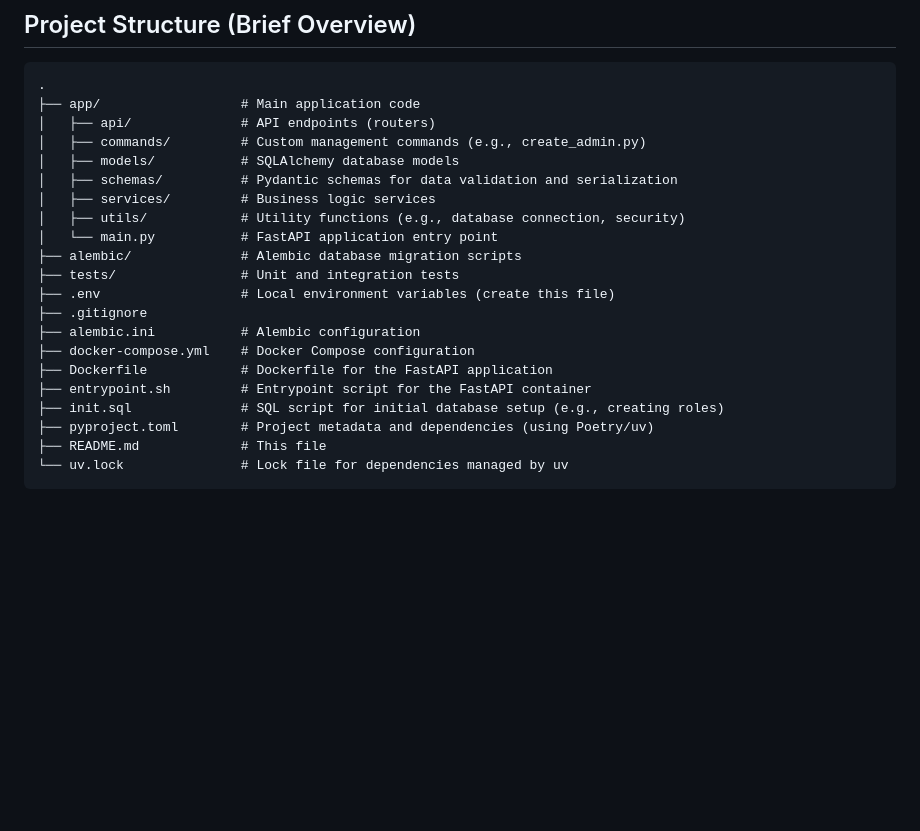
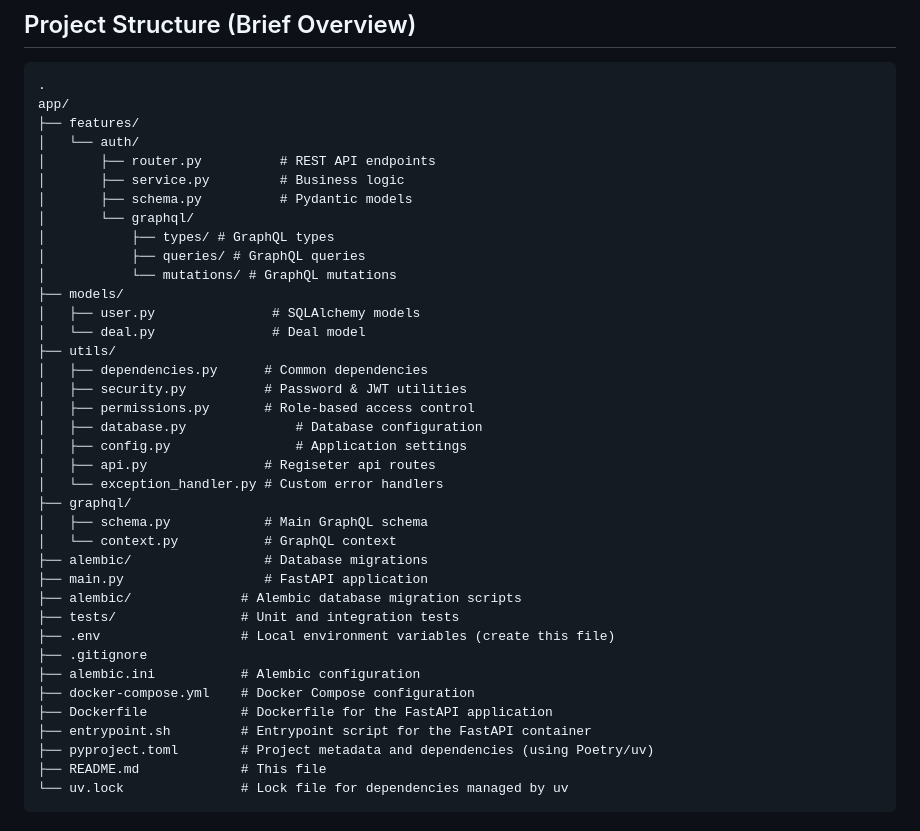
Before and after one commit to Texagon-Dev/fastapi-postgres-template, a Markdown page: README.md, the part around the change. Rendered like a GitHub page; blank space fills up the shorter version.

Commit message:
update folder structure documentation in readme

````diff
--- a/README.md
+++ b/README.md
@@ -419,14 +419,32 @@ async def add_item(item):
 
 ```
 .
-├── app/                  # Main application code
-│   ├── api/              # API endpoints (routers)
-│   ├── commands/         # Custom management commands (e.g., create_admin.py)
-│   ├── models/           # SQLAlchemy database models
-│   ├── schemas/          # Pydantic schemas for data validation and serialization
-│   ├── services/         # Business logic services
-│   ├── utils/            # Utility functions (e.g., database connection, security)
-│   └── main.py           # FastAPI application entry point
+app/
+├── features/
+│   └── auth/
+│       ├── router.py          # REST API endpoints
+│       ├── service.py         # Business logic
+│       ├── schema.py          # Pydantic models
+│       └── graphql/
+│           ├── types/ # GraphQL types
+│           ├── queries/ # GraphQL queries
+│           └── mutations/ # GraphQL mutations
+├── models/
+│   ├── user.py               # SQLAlchemy models
+│   └── deal.py               # Deal model
+├── utils/
+│   ├── dependencies.py      # Common dependencies
+│   ├── security.py          # Password & JWT utilities
+│   ├── permissions.py       # Role-based access control
+│   ├── database.py              # Database configuration
+│   ├── config.py                # Application settings
+│   ├── api.py               # Regiseter api routes
+│   └── exception_handler.py # Custom error handlers
+├── graphql/
+│   ├── schema.py            # Main GraphQL schema
+│   └── context.py           # GraphQL context
+├── alembic/                 # Database migrations
+├── main.py                  # FastAPI application
 ├── alembic/              # Alembic database migration scripts
 ├── tests/                # Unit and integration tests
 ├── .env                  # Local environment variables (create this file)
@@ -435,7 +453,6 @@ async def add_item(item):
 ├── docker-compose.yml    # Docker Compose configuration
 ├── Dockerfile            # Dockerfile for the FastAPI application
 ├── entrypoint.sh         # Entrypoint script for the FastAPI container
-├── init.sql              # SQL script for initial database setup (e.g., creating roles)
 ├── pyproject.toml        # Project metadata and dependencies (using Poetry/uv)
 ├── README.md             # This file
 └── uv.lock               # Lock file for dependencies managed by uv
````
